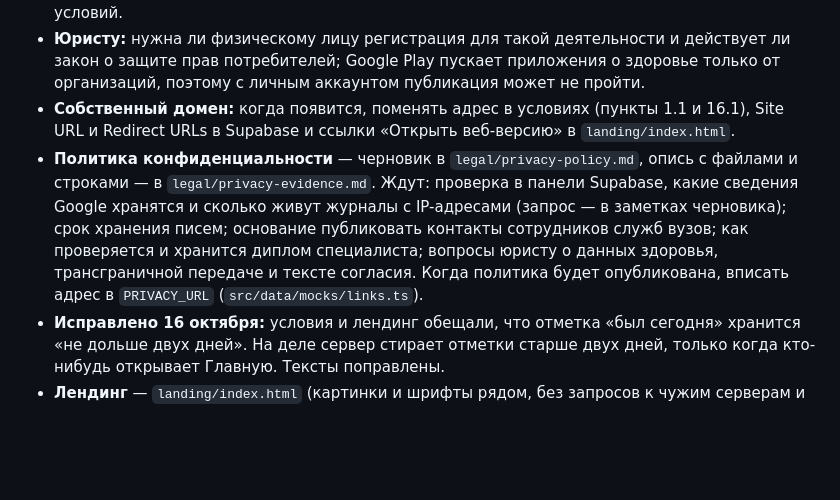
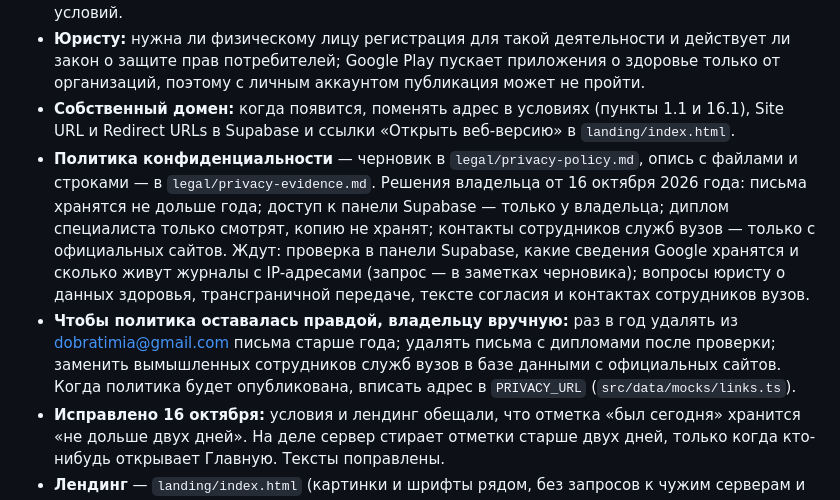
Before and after one commit to KulaginMK/Dobratimia, a Markdown page: TODO.md, the part around the change. Drawn GitHub-style; blank space fills up the shorter version.

```diff
--- a/TODO.md
+++ b/TODO.md
@@ -13,7 +13,8 @@
 - **Решения владельца от 16 октября 2026 года:** владелец приложения — физическое лицо; пользоваться можно с 18 лет; специалиста добавляют после проверки диплома; лендинг пока остаётся в `…/Dobratimia/landing/`, позже будет собственный домен. Всё внесено в черновик условий.
 - **Юристу:** нужна ли физическому лицу регистрация для такой деятельности и действует ли закон о защите прав потребителей; Google Play пускает приложения о здоровье только от организаций, поэтому с личным аккаунтом публикация может не пройти.
 - **Собственный домен:** когда появится, поменять адрес в условиях (пункты 1.1 и 16.1), Site URL и Redirect URLs в Supabase и ссылки «Открыть веб-версию» в `landing/index.html`.
-- **Политика конфиденциальности** — черновик в `legal/privacy-policy.md`, опись с файлами и строками — в `legal/privacy-evidence.md`. Ждут: проверка в панели Supabase, какие сведения Google хранятся и сколько живут журналы с IP-адресами (запрос — в заметках черновика); срок хранения писем; основание публиковать контакты сотрудников служб вузов; как проверяется и хранится диплом специалиста; вопросы юристу о данных здоровья, трансграничной передаче и тексте согласия. Когда политика будет опубликована, вписать адрес в `PRIVACY_URL` (`src/data/mocks/links.ts`).
+- **Политика конфиденциальности** — черновик в `legal/privacy-policy.md`, опись с файлами и строками — в `legal/privacy-evidence.md`. Решения владельца от 16 октября 2026 года: письма хранятся не дольше года; доступ к панели Supabase — только у владельца; диплом специалиста только смотрят, копию не хранят; контакты сотрудников служб вузов — только с официальных сайтов. Ждут: проверка в панели Supabase, какие сведения Google хранятся и сколько живут журналы с IP-адресами (запрос — в заметках черновика); вопросы юристу о данных здоровья, трансграничной передаче, тексте согласия и контактах сотрудников вузов.
+- **Чтобы политика оставалась правдой, владельцу вручную:** раз в год удалять из dobratimia@gmail.com письма старше года; удалять письма с дипломами после проверки; заменить вымышленных сотрудников служб вузов в базе данными с официальных сайтов. Когда политика будет опубликована, вписать адрес в `PRIVACY_URL` (`src/data/mocks/links.ts`).
 - **Исправлено 16 октября:** условия и лендинг обещали, что отметка «был сегодня» хранится «не дольше двух дней». На деле сервер стирает отметки старше двух дней, только когда кто-нибудь открывает Главную. Тексты поправлены.
 - **Лендинг** — `landing/index.html` (картинки и шрифты рядом, без запросов к чужим серверам и без cookies). Сборка сайта копирует его в `…/Dobratimia/landing/`; появится после переноса ветки в `main`. Скриншоты — из макетов (`handoff/reference/screens-png`), где вёрстка совпадает с приложением; «Анатомию», «Медитации» и экраны с вымышленными специалистами на лендинг не брал. Ссылки на условия и политику на лендинге появятся вместе с документами.
 - Тексты лендинга написал Claude (частично взяты из «О проекте», «Честно о главном», SOS и техники 4-7-8) — ждут утверждения.
```
Also changed, not shown: legal/privacy-evidence.md (+5 -1 lines), legal/privacy-policy.md (+13 -9 lines).
